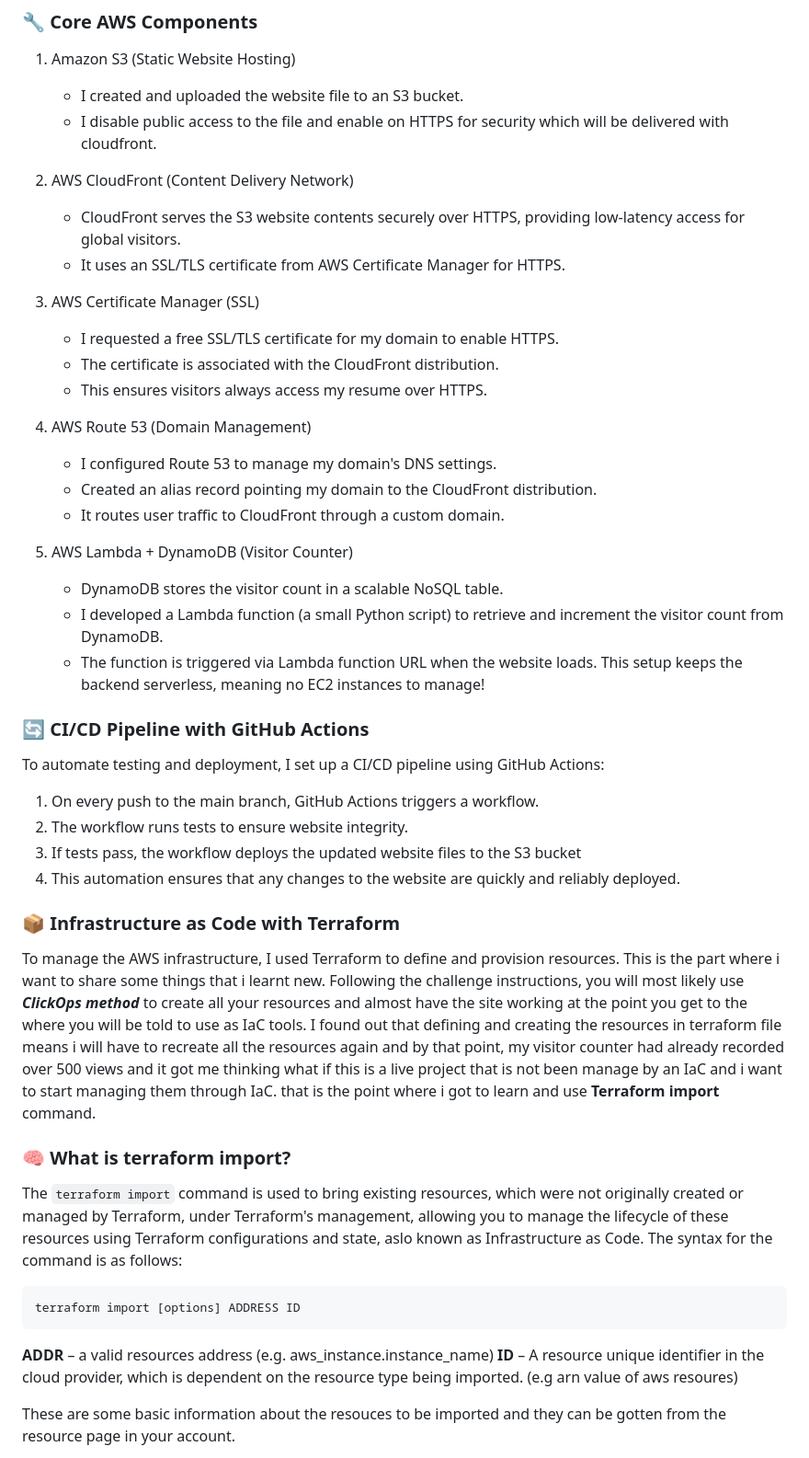
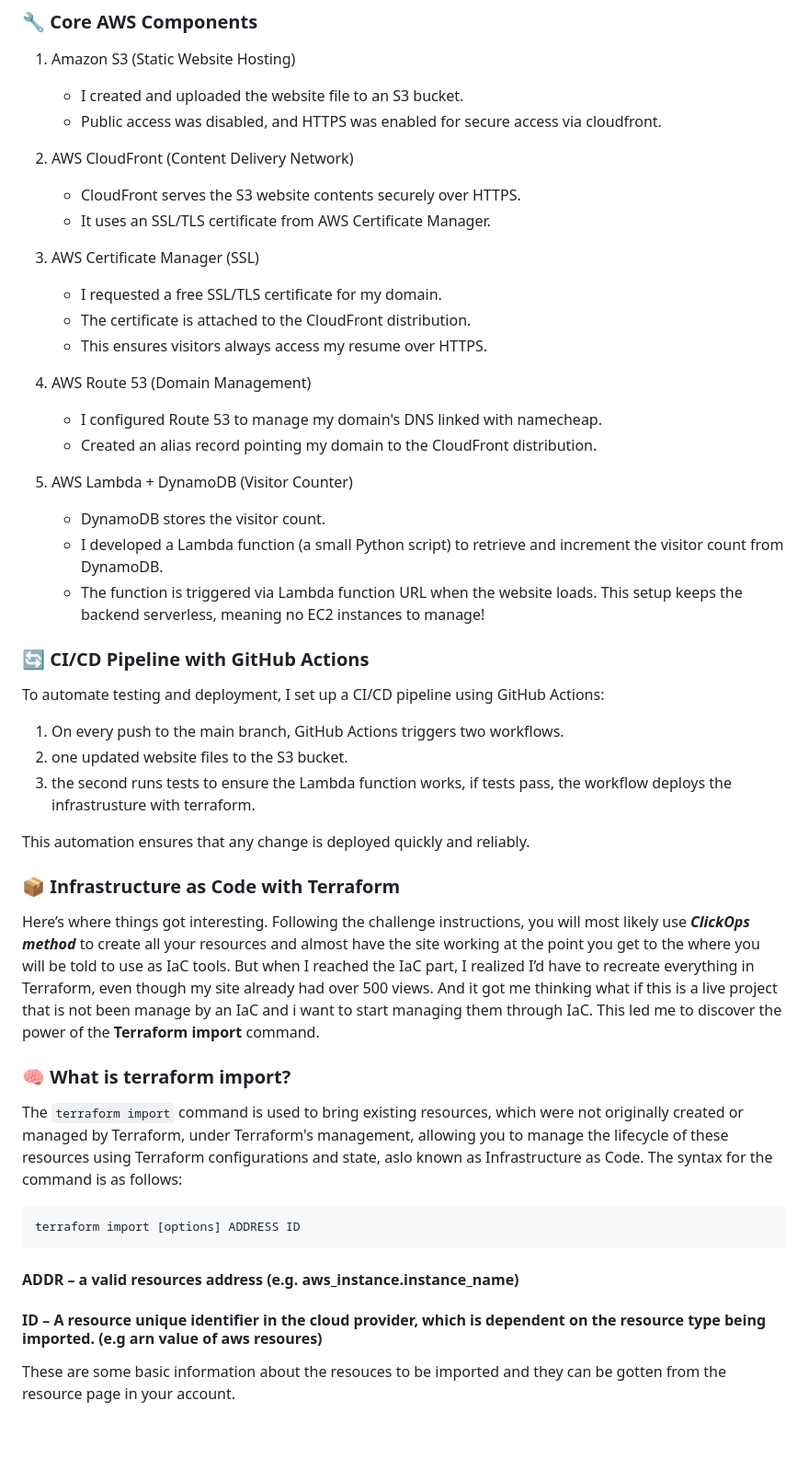
Before and after one commit to juw0n/my-website, a Markdown page: Readme.md, the part around one of its changes. Shown at 92% size. Drawn GitHub-style; blank space fills up the shorter version.

Commit message:
modify readme formatting

````diff
--- a/Readme.md
+++ b/Readme.md
@@ -24,36 +22,37 @@ The high-level architecture looks like this:
 ### **🔧 Core AWS Components**
 1. Amazon S3 (Static Website Hosting)
     * I created and uploaded the website file to an S3 bucket.
-    * I disable public access to the file and enable on HTTPS for security which will be delivered with cloudfront.
+    * Public access was disabled, and HTTPS was enabled for secure access via cloudfront.
 
 2. AWS CloudFront (Content Delivery Network)
-    * CloudFront serves the S3 website contents securely over HTTPS, providing low-latency access for global visitors.
-    * It uses an SSL/TLS certificate from AWS Certificate Manager for HTTPS.
+    * CloudFront serves the S3 website contents securely over HTTPS.
+    * It uses an SSL/TLS certificate from AWS Certificate Manager.
 3. AWS Certificate Manager (SSL)
-    * I requested a free SSL/TLS certificate for my domain to enable HTTPS.
-    * The certificate is associated with the CloudFront distribution.
+    * I requested a free SSL/TLS certificate for my domain.
+    * The certificate is attached to the CloudFront distribution.
     * This ensures visitors always access my resume over HTTPS.
 4. AWS Route 53 (Domain Management)
-    * I configured Route 53 to manage my domain's DNS settings.
+    * I configured Route 53 to manage my domain's DNS linked with namecheap.
     * Created an alias record pointing my domain to the CloudFront distribution.
-    * It routes user traffic to CloudFront through a custom domain.
 5. AWS Lambda + DynamoDB (Visitor Counter)
-    * DynamoDB stores the visitor count in a scalable NoSQL table.
+    * DynamoDB stores the visitor count.
     * I developed a Lambda function (a small Python script) to retrieve and increment the visitor count from DynamoDB.
     * The function is triggered via Lambda function URL when the website loads.
 This setup keeps the backend serverless, meaning no EC2 instances to manage!
 
 ### **🔄 CI/CD Pipeline with GitHub Actions**
 To automate testing and deployment, I set up a CI/CD pipeline using GitHub Actions:
-1. On every push to the main branch, GitHub Actions triggers a workflow.
-2. The workflow runs tests to ensure website integrity.
-3. If tests pass, the workflow deploys the updated website files to the S3 bucket
-4. This automation ensures that any changes to the website are quickly and reliably deployed.
+1. On every push to the main branch, GitHub Actions triggers two workflows.
+2. one updated website files to the S3 bucket.
+3. the second runs tests to ensure the Lambda function works, if tests pass, the workflow deploys the infrastrusture with terraform.
+
+This automation ensures that any change is deployed quickly and reliably.
 
 ### **📦 Infrastructure as Code with Terraform**
-To manage the AWS infrastructure, I used Terraform to define and provision resources. This is the part where i want to share some things that i learnt new.
+Here’s where things got interesting.
 Following the challenge instructions, you will most likely use ***ClickOps method*** to create all your resources and almost have the site working at the point you get to the where you will be told to use as IaC tools.
-I found out that defining and creating the resources in terraform file means i will have to recreate all the resources again and by that point, my visitor counter had already recorded over 500 views and it got me thinking what if this is a live project that is not been manage by an IaC and i want to start managing them through IaC. that is the point where i got to learn and use **__Terraform import__** command.
+But when I reached the IaC part, I realized I’d have to recreate everything in Terraform, even though my site already had over 500 views. And it got me thinking what if this is a live project that is not been manage by an IaC and i want to start managing them through IaC.
+This led me to discover the power of the **__Terraform import__** command.
 
 ### **🧠 What is terraform import?**
 The `terraform import` command is used to bring existing resources, which were not originally created or managed by Terraform, under Terraform's management,  allowing you to manage the lifecycle of these resources using Terraform configurations and state, aslo known as Infrastructure as Code.
@@ -61,8 +60,8 @@ The syntax for the command is as follows:
 ```
 terraform import [options] ADDRESS ID
 ```
-**ADDR** – a valid resources address (e.g. aws_instance.instance_name)
-**ID** – A resource unique identifier in the cloud provider, which is dependent on the resource type being imported. (e.g arn value of aws resoures)
+#### **ADDR** – a valid resources address (e.g. aws_instance.instance_name)
+#### **ID** – A resource unique identifier in the cloud provider, which is dependent on the resource type being imported. (e.g arn value of aws resoures)
 
 These are some basic information about the resouces to be imported and they can be gotten from the resource page in your account.
 
````
Also changed, not shown: other parts of Readme.md (+13 -12 lines).
